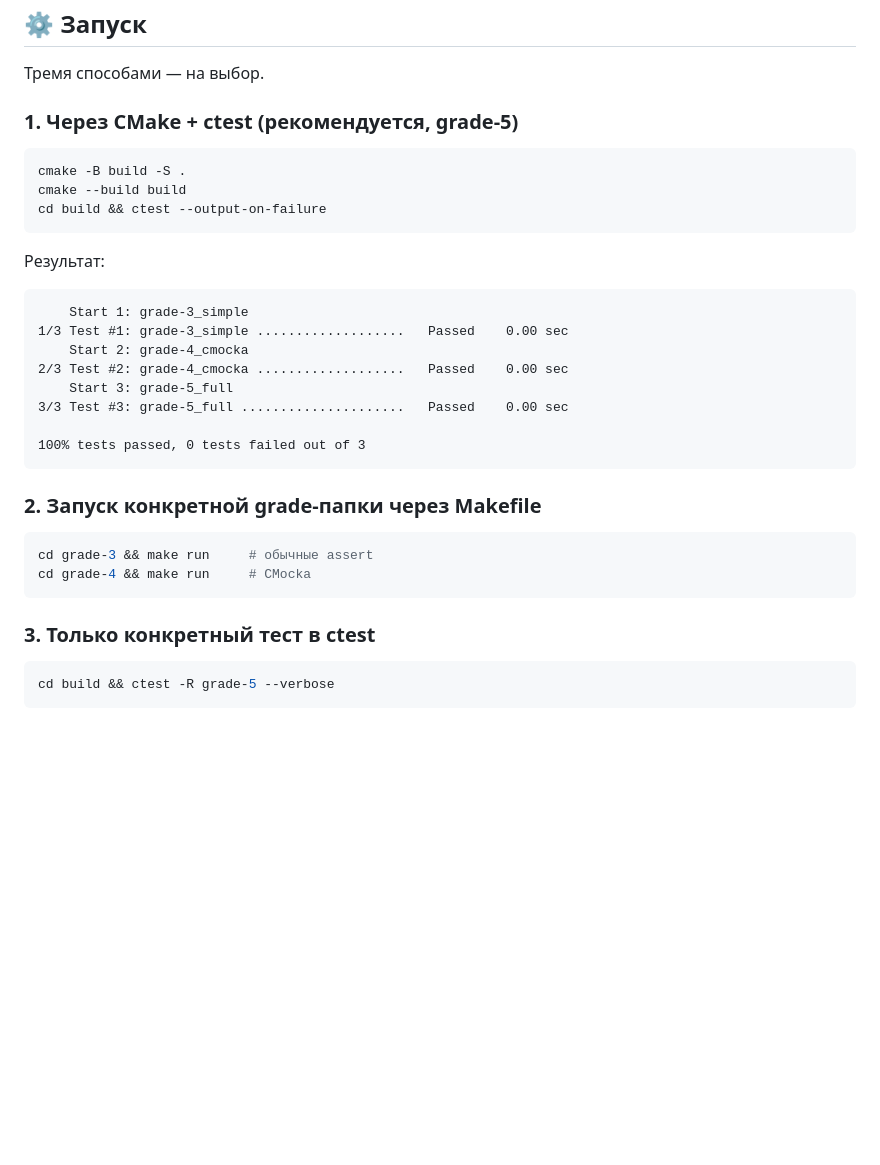
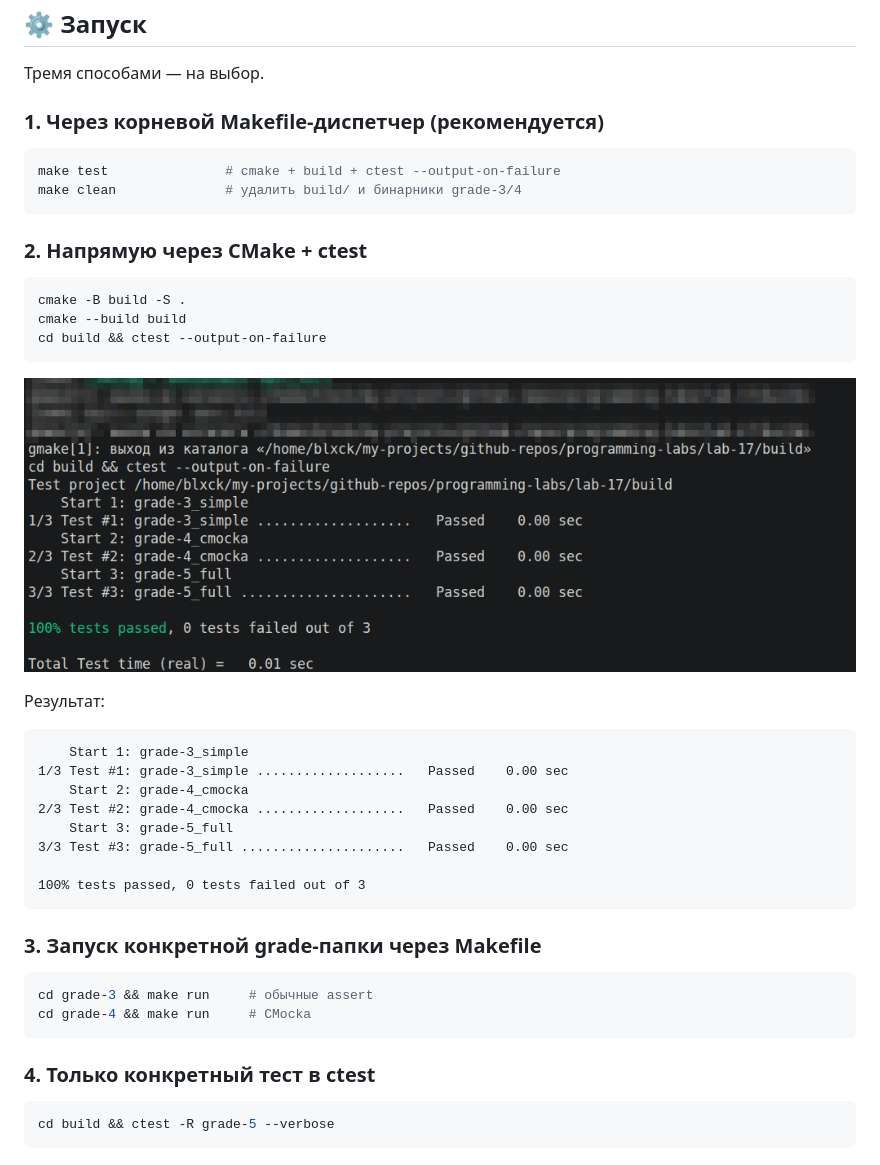
Before and after one commit to BLXCKBXXST/programming-labs, a Markdown page: lab-17/README.md, the part around the change. Drawn GitHub-style; pictures changed too: lab-17/ctest.png (added); blank space fills up the shorter version.

Commit message:
docs(lab-17): add task PDF, root Makefile dispatcher, ctest screenshot
Bring lab-17 to the lab-01 reference layout:
- copy task PDF into the lab folder (как у всех остальных лаб)
- add Makefile thin wrapper: 'make test' runs cmake + ctest;
  grade-3/4 keep their own Makefiles, grade-5 builds through CMake
- README now leads with 'make test' and shows the ctest.png snapshot
  alongside the text block of the same output

````diff
--- a/lab-17/README.md
+++ b/lab-17/README.md
@@ -58,13 +58,22 @@ sudo apt install libcmocka-dev cmake
 
 Тремя способами — на выбор.
 
-### 1. Через CMake + ctest (рекомендуется, grade-5)
+### 1. Через корневой Makefile-диспетчер (рекомендуется)
+
+```bash
+make test               # cmake + build + ctest --output-on-failure
+make clean              # удалить build/ и бинарники grade-3/4
+```
+
+### 2. Напрямую через CMake + ctest
 
 ```bash
 cmake -B build -S .
 cmake --build build
 cd build && ctest --output-on-failure
 ```
+
+![Запуск ctest](ctest.png)
 
 Результат:
 
@@ -79,14 +88,14 @@ cd build && ctest --output-on-failure
 100% tests passed, 0 tests failed out of 3
 ```
 
-### 2. Запуск конкретной grade-папки через Makefile
+### 3. Запуск конкретной grade-папки через Makefile
 
 ```bash
 cd grade-3 && make run     # обычные assert
 cd grade-4 && make run     # CMocka
 ```
 
-### 3. Только конкретный тест в ctest
+### 4. Только конкретный тест в ctest
 
 ```bash
 cd build && ctest -R grade-5 --verbose
````
Also changed, not shown: 2 other files.
